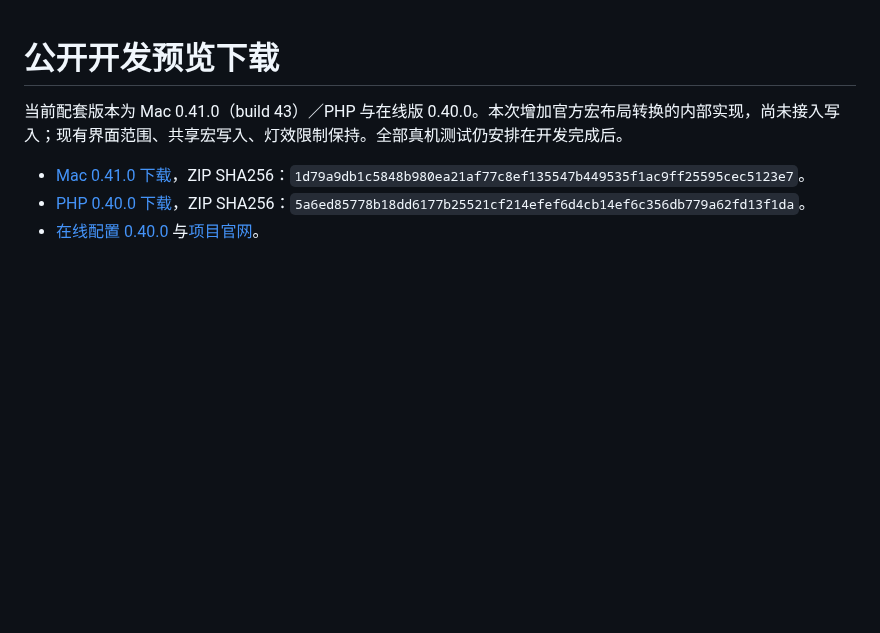
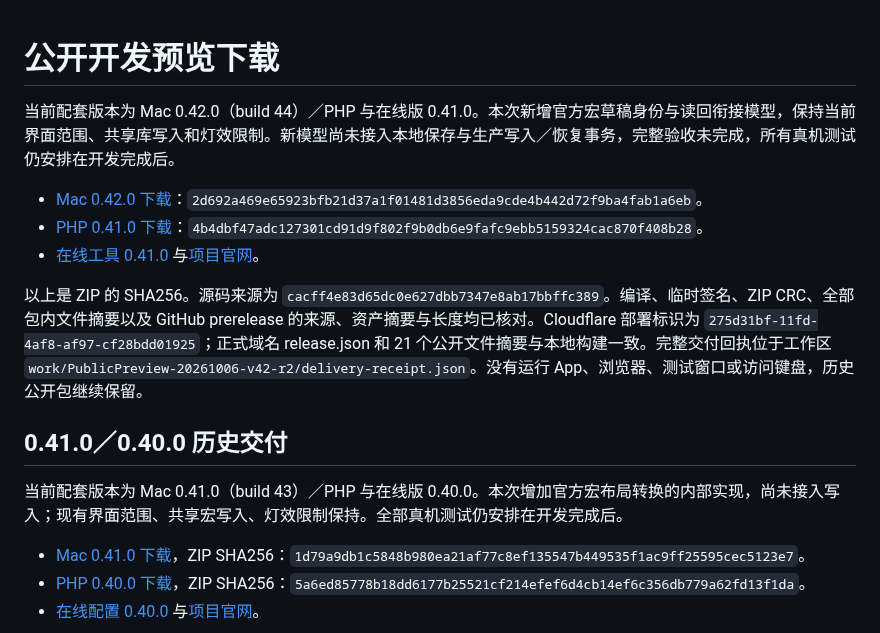
Before and after one commit to 5hux1n/CherryMac, a Markdown page: docs/公开预览版发布.md, the part around the change. Rendered like a GitHub page; blank space fills up the shorter version.

Commit message:
docs: record macro identity readback previews and verified delivery

```diff
--- a/docs/公开预览版发布.md
+++ b/docs/公开预览版发布.md
@@ -1,5 +1,15 @@
 # 公开开发预览下载
 
+
+当前配套版本为 Mac 0.42.0（build 44）／PHP 与在线版 0.41.0。本次新增官方宏草稿身份与读回衔接模型，保持当前界面范围、共享库写入和灯效限制。新模型尚未接入本地保存与生产写入／恢复事务，完整验收未完成，所有真机测试仍安排在开发完成后。
+
+- [Mac 0.42.0 下载](https://github.com/5hux1n/CherryMac/releases/tag/v0.42.0)：`2d692a469e65923bfb21d37a1f01481d3856eda9cde4b442d72f9ba4fab1a6eb`。
+- [PHP 0.41.0 下载](https://github.com/5hux1n/CherryMac/releases/tag/web-v0.41.0)：`4b4dbf47adc127301cd91d9f802f9b0db6e9fafc9ebb5159324cac870f408b28`。
+- [在线工具 0.41.0](https://cherrymac.goforit.si/app/) 与[项目官网](https://cherrymac.goforit.si/)。
+
+以上是 ZIP 的 SHA256。源码来源为 `cacff4e83d65dc0e627dbb7347e8ab17bbffc389`。编译、临时签名、ZIP CRC、全部包内文件摘要以及 GitHub prerelease 的来源、资产摘要与长度均已核对。Cloudflare 部署标识为 `275d31bf-11fd-4af8-af97-cf28bdd01925`；正式域名 release.json 和 21 个公开文件摘要与本地构建一致。完整交付回执位于工作区 `work/PublicPreview-20261006-v42-r2/delivery-receipt.json`。没有运行 App、浏览器、测试窗口或访问键盘，历史公开包继续保留。
+
+## 0.41.0／0.40.0 历史交付
 
 当前配套版本为 Mac 0.41.0（build 43）／PHP 与在线版 0.40.0。本次增加官方宏布局转换的内部实现，尚未接入写入；现有界面范围、共享宏写入、灯效限制保持。全部真机测试仍安排在开发完成后。
 
```
Also changed, not shown: docs/宏产品预览.md (+5 -0 lines), docs/移植验收目标.md (+2 -0 lines).
